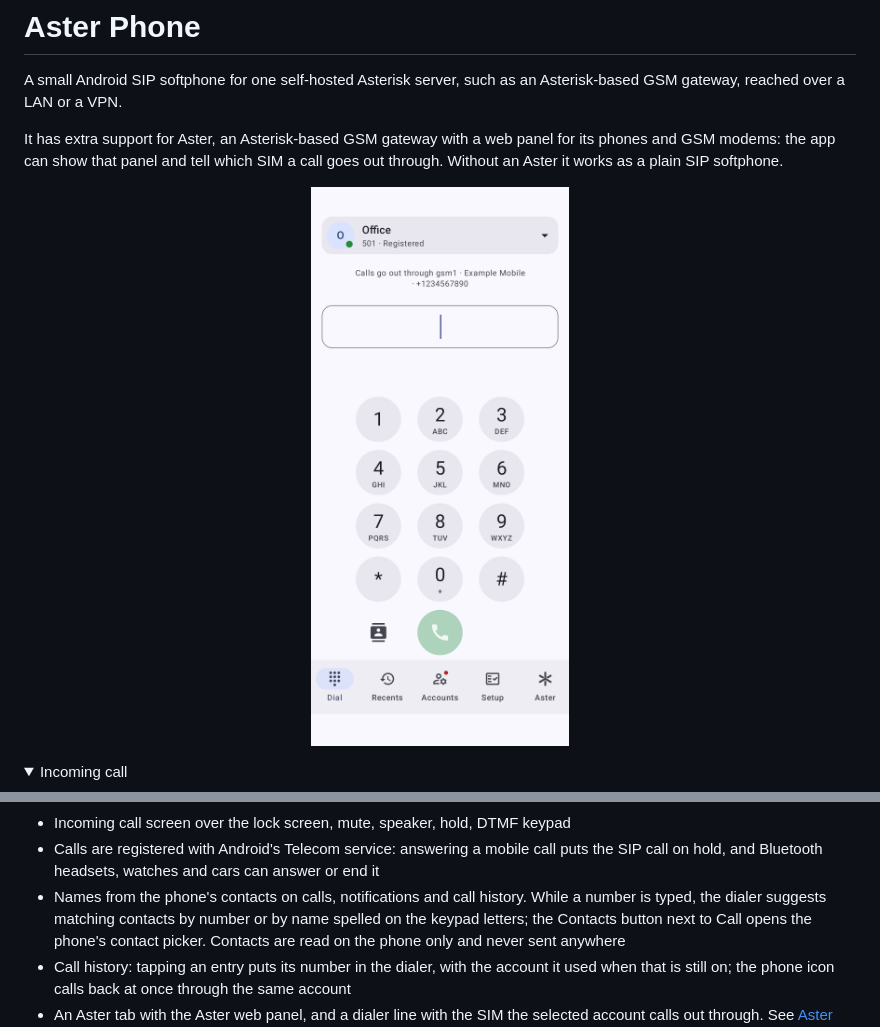
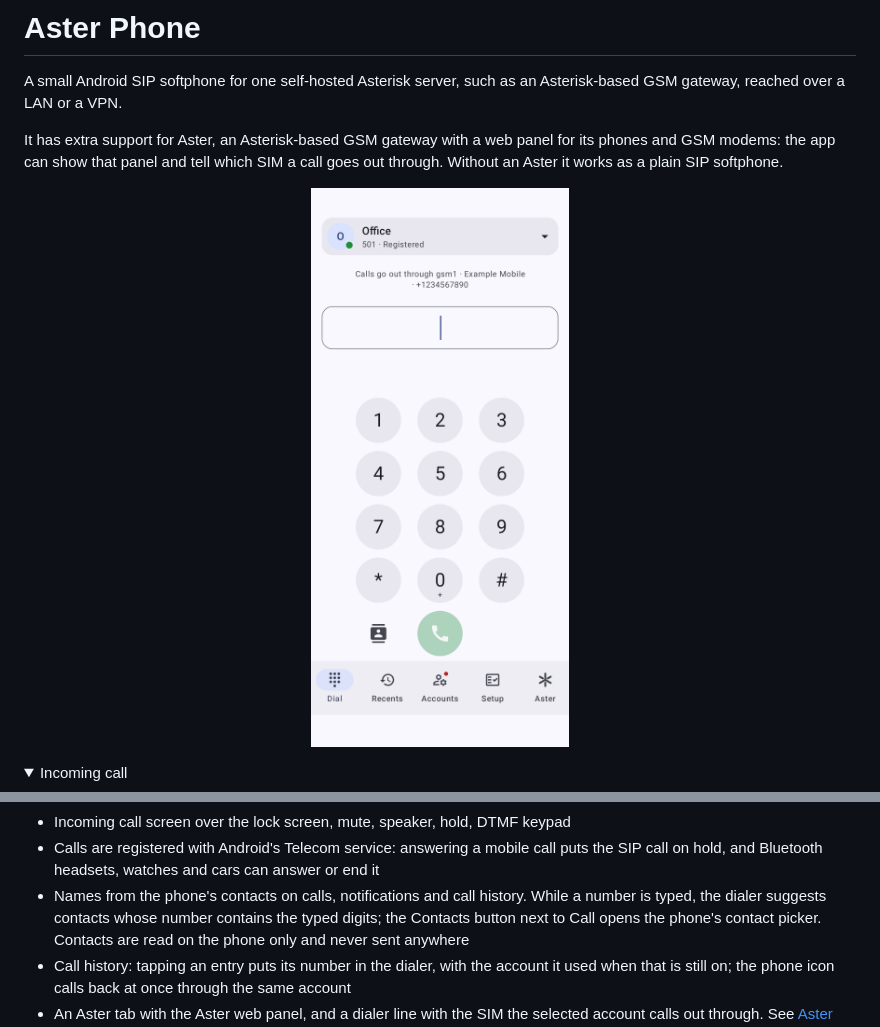
Before and after one commit to Sheepsticked/aster-phone, a Markdown page: README.md, 2 parts joined by grey strips. GitHub-like rendering; pictures changed too: docs/screenshots/dialer-sim-ready.png; folded sections open.

```diff
--- a/README.md
+++ b/README.md
@@ -49,7 +49,7 @@ SIP softphone.
 - Calls are registered with Android's Telecom service: answering a mobile call puts the SIP call on hold,
   and Bluetooth headsets, watches and cars can answer or end it
 - Names from the phone's contacts on calls, notifications and call history. While a number is typed, the
-  dialer suggests matching contacts by number or by name spelled on the keypad letters; the Contacts button
+  dialer suggests contacts whose number contains the typed digits; the Contacts button
   next to Call opens the phone's contact picker. Contacts are read on the phone only and never sent anywhere
 - Call history: tapping an entry puts its number in the dialer, with the account it used when that is still on;
   the phone icon calls back at once through the same account
```
Also changed, not shown: 7 other files.
